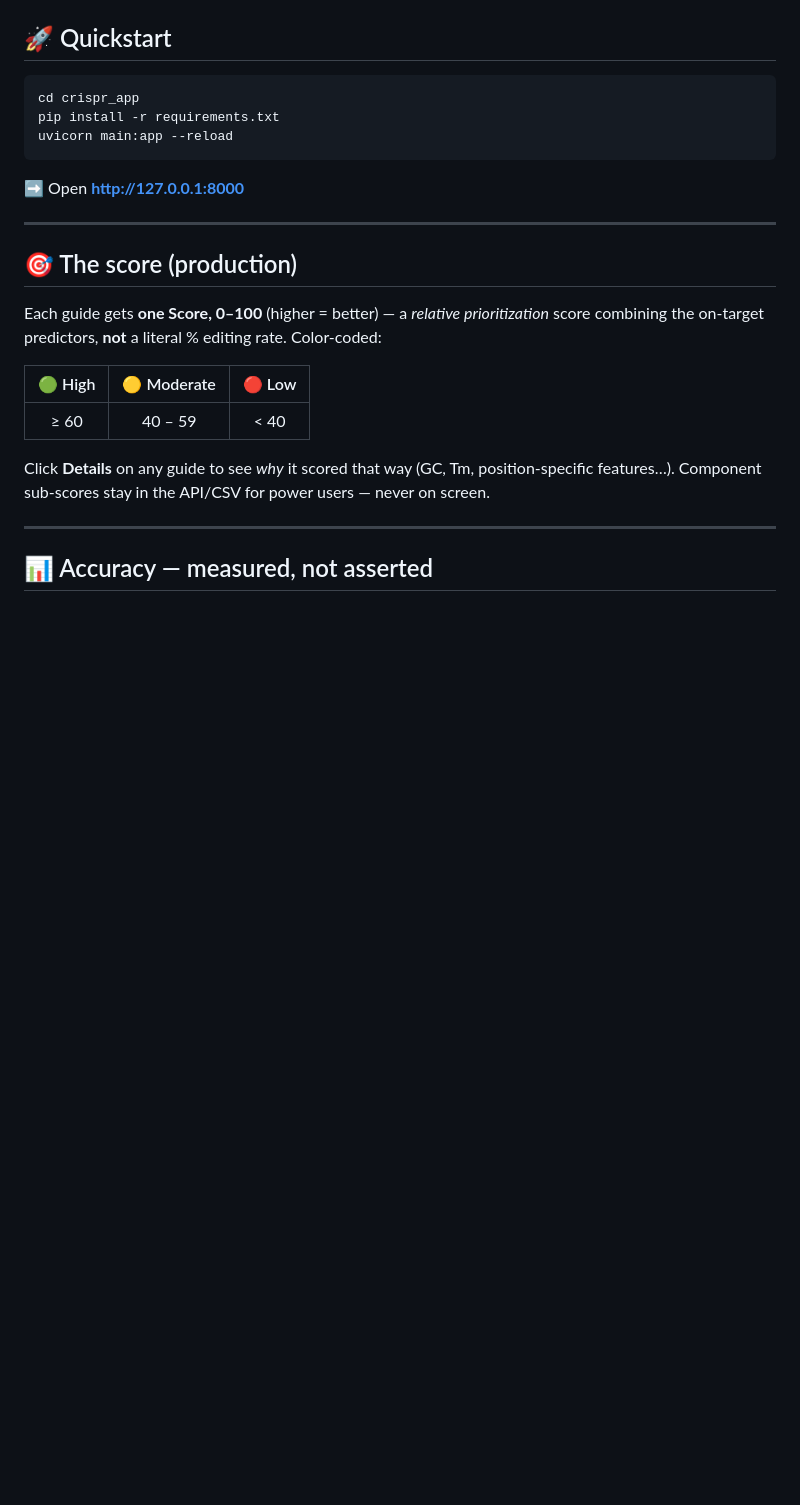
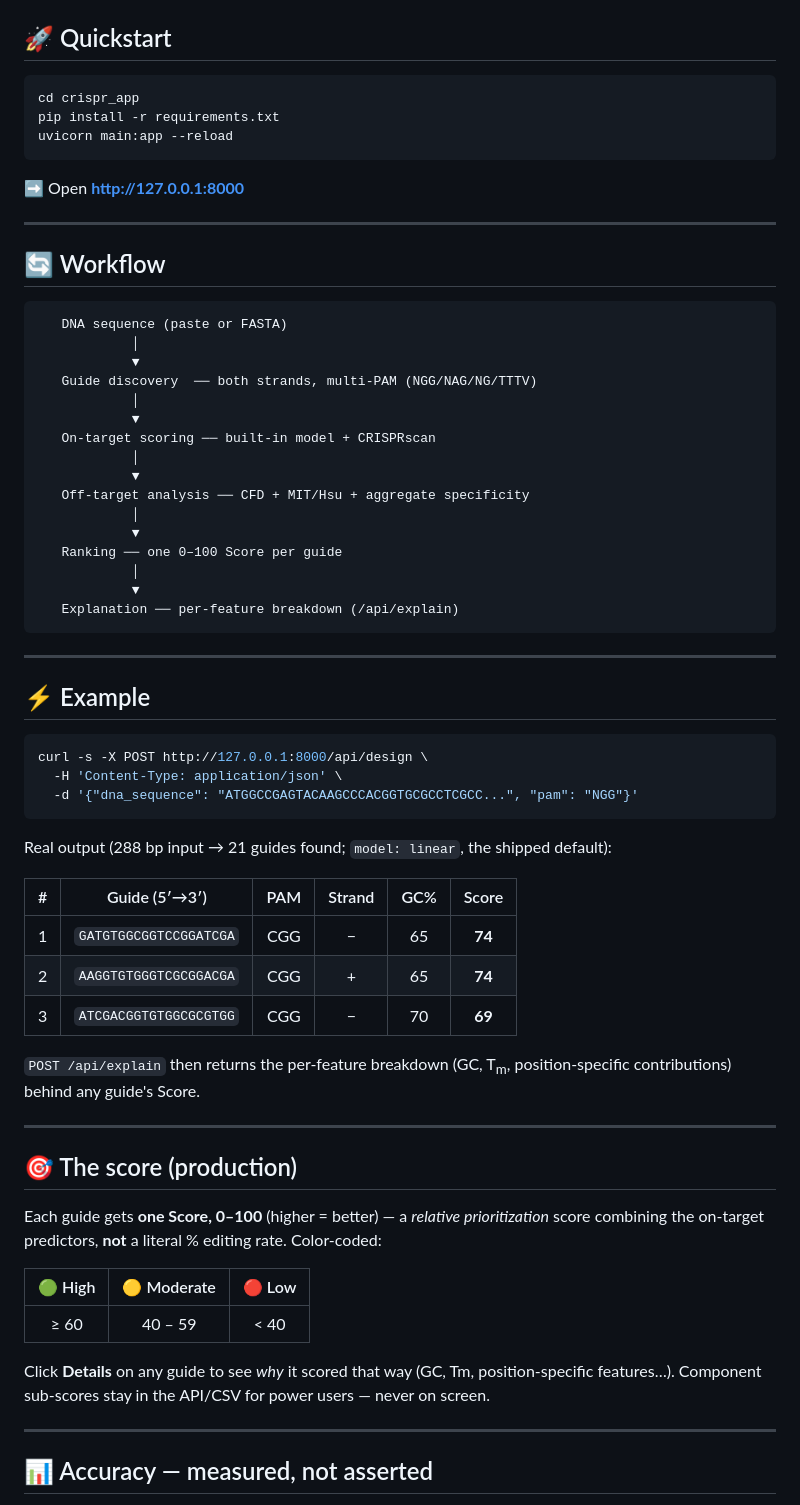
Before and after one commit to Dinesh431786/Crispr, a Markdown page: README.md, the part around the change. Drawn GitHub-style; blank space fills up the shorter version.

Commit message:
Docs: add workflow figure and a real API example
Acting on review feedback (C, D):
- Add a vertical workflow diagram (sequence -> discovery -> scoring -> off-target
  -> ranking -> explanation) for 10-second comprehension
- Add an Example section with REAL /api/design output (288 bp -> 21 guides,
  top-3 guides with actual sequences and Scores from the shipped model)

https://claude.ai/code/session_014tmrGNRuvv2ymjpm4A1Y1m

````diff
--- a/README.md
+++ b/README.md
@@ -50,6 +50,49 @@ uvicorn main:app --reload
 ```
 
 ➡️  Open **http://127.0.0.1:8000**
+
+---
+
+## 🔄 Workflow
+
+```
+   DNA sequence (paste or FASTA)
+            │
+            ▼
+   Guide discovery  ── both strands, multi-PAM (NGG/NAG/NG/TTTV)
+            │
+            ▼
+   On-target scoring ── built-in model + CRISPRscan
+            │
+            ▼
+   Off-target analysis ── CFD + MIT/Hsu + aggregate specificity
+            │
+            ▼
+   Ranking ── one 0–100 Score per guide
+            │
+            ▼
+   Explanation ── per-feature breakdown (/api/explain)
+```
+
+---
+
+## ⚡ Example
+
+```bash
+curl -s -X POST http://127.0.0.1:8000/api/design \
+  -H 'Content-Type: application/json' \
+  -d '{"dna_sequence": "ATGGCCGAGTACAAGCCCACGGTGCGCCTCGCC...", "pam": "NGG"}'
+```
+
+Real output (288 bp input → 21 guides found; `model: linear`, the shipped default):
+
+| # | Guide (5′→3′) | PAM | Strand | GC% | Score |
+|---|---|:---:|:---:|:---:|:---:|
+| 1 | `GATGTGGCGGTCCGGATCGA` | CGG | − | 65 | **74** |
+| 2 | `AAGGTGTGGGTCGCGGACGA` | CGG | + | 65 | **74** |
+| 3 | `ATCGACGGTGTGGCGCGTGG` | CGG | − | 70 | **69** |
+
+`POST /api/explain` then returns the per-feature breakdown (GC, T<sub>m</sub>, position-specific contributions) behind any guide's Score.
 
 ---
 
````
